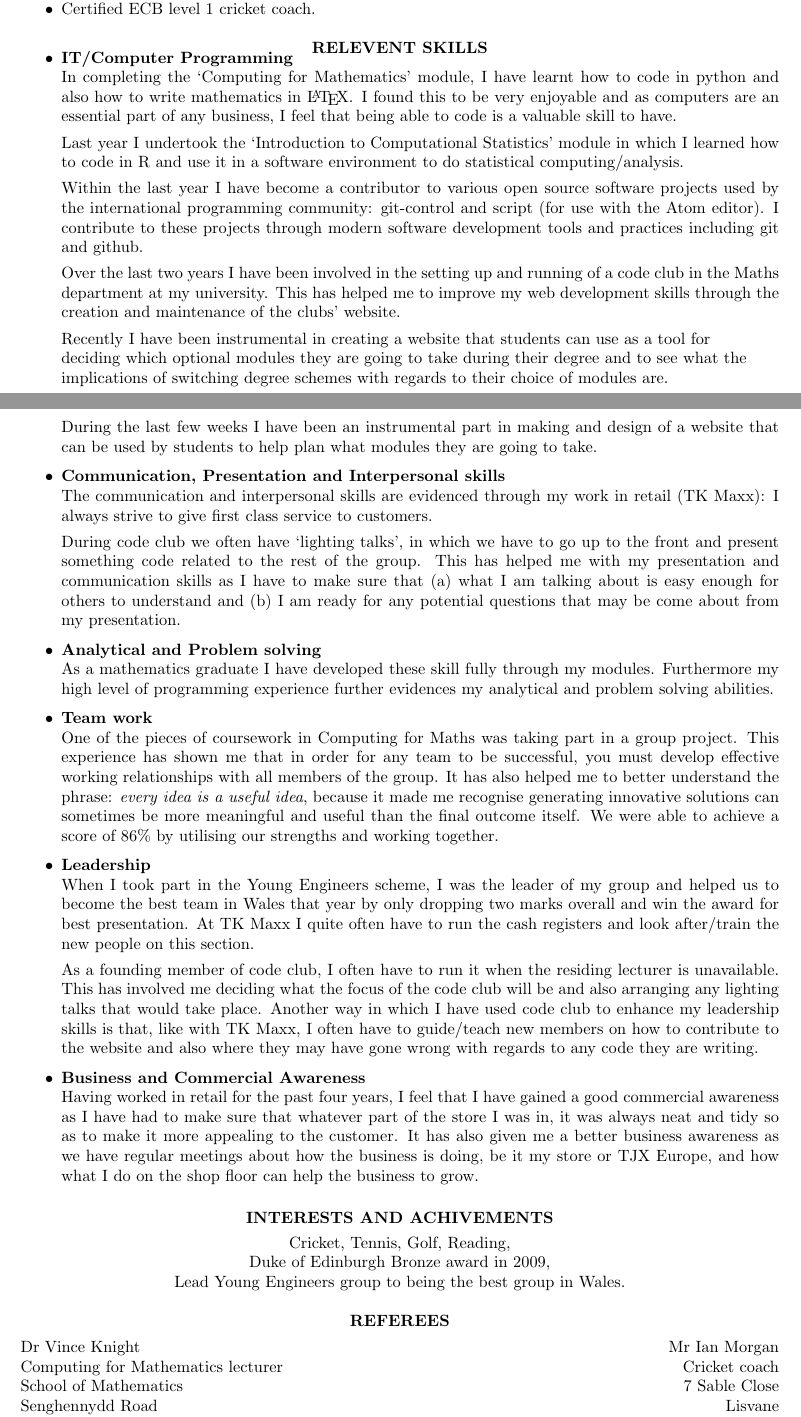
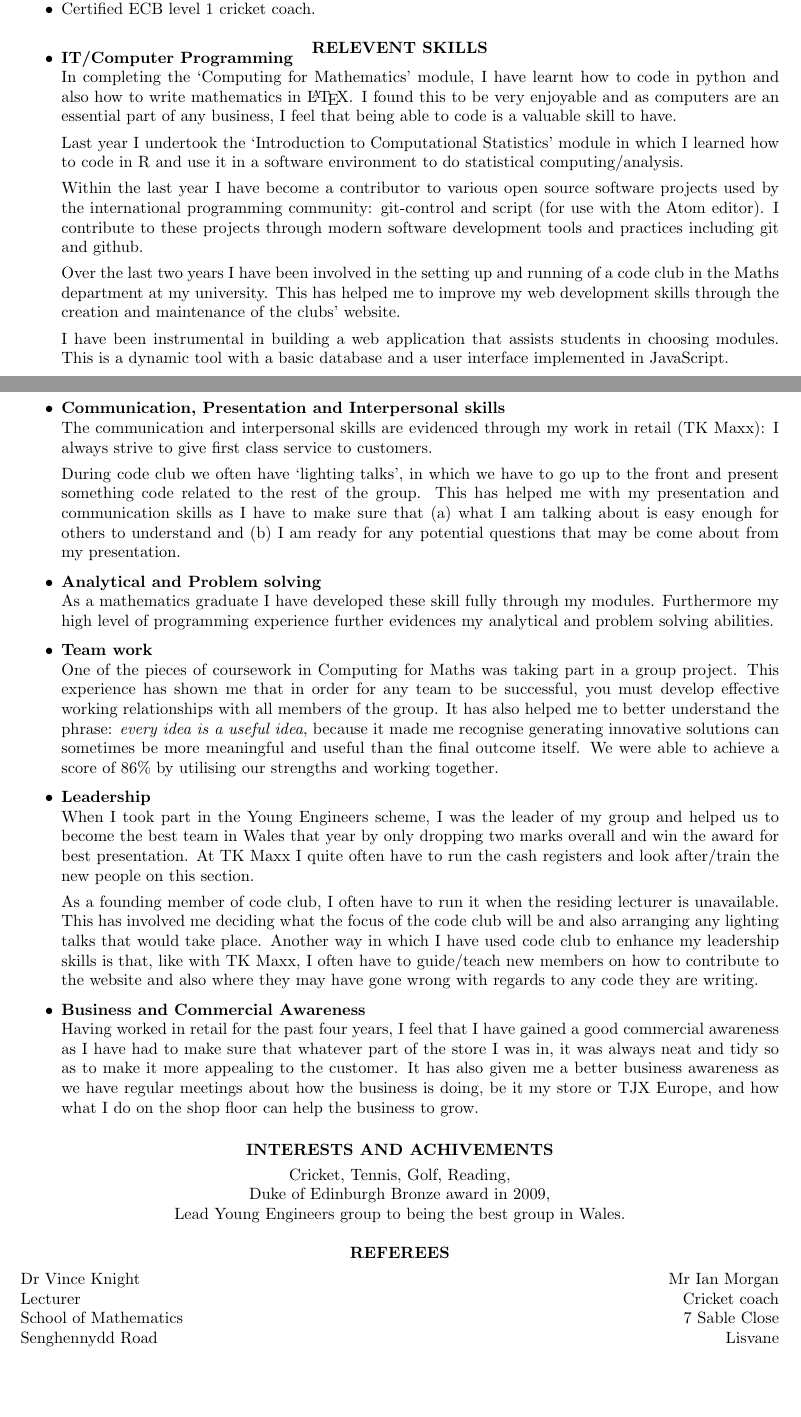
Before and after one commit to AdamPohl/CV, a LaTeX CV (cv.tex): two parts of pages 1 and 2 of 2, joined at a grey line, cut so that both start at the same text, the shorter picture padded with empty space. Compiled offline with pdfLaTeX.

Commit message:
Correcting part on module planner

```diff
--- a/cv.tex
+++ b/cv.tex
@@ -92,15 +92,9 @@ code club in the Maths department at my university. This has helped me to
 improve my web development skills through the creation and maintenance of the
 clubs' website.
 \\[4pt]
-% Vince which of the following two paragraphs do you think is better?
-Recently I have been instrumental in creating a website that students can use as
-a tool for \\ deciding which optional modules they are going to take during
-their degree and to see what the \\ implications of switching degree schemes
-with regards to their choice of modules are.
-\\[4pt] % OR
-During the last few weeks I have been an instrumental part in making and design
-of a website that can be used by students to help plan what modules they are
-going to take.
+I have been instrumental in building a web application that assists students
+in choosing modules. This is a dynamic tool with a basic database and a user
+interface implemented in JavaScript.
 \\[-10pt]
 \item \textbf{Communication, Presentation and Interpersonal skills} \\
 The communication and interpersonal skills are evidenced through my work in
@@ -162,7 +156,7 @@ and how what I do on the shop floor can help the business to grow.
 \vspace{-20pt}
 
 Dr Vince Knight \hfill Mr Ian Morgan \\
-Computing for Mathematics lecturer \hfill Cricket coach \\
+Lecturer \hfill Cricket coach \\
 School of Mathematics \hfill 7 Sable Close \\
 Senghennydd Road \hfill  Lisvane \\
 Cardiff \hfill Cardiff \\
```
Also changed, not shown: cv.pdf, 3 other files.
